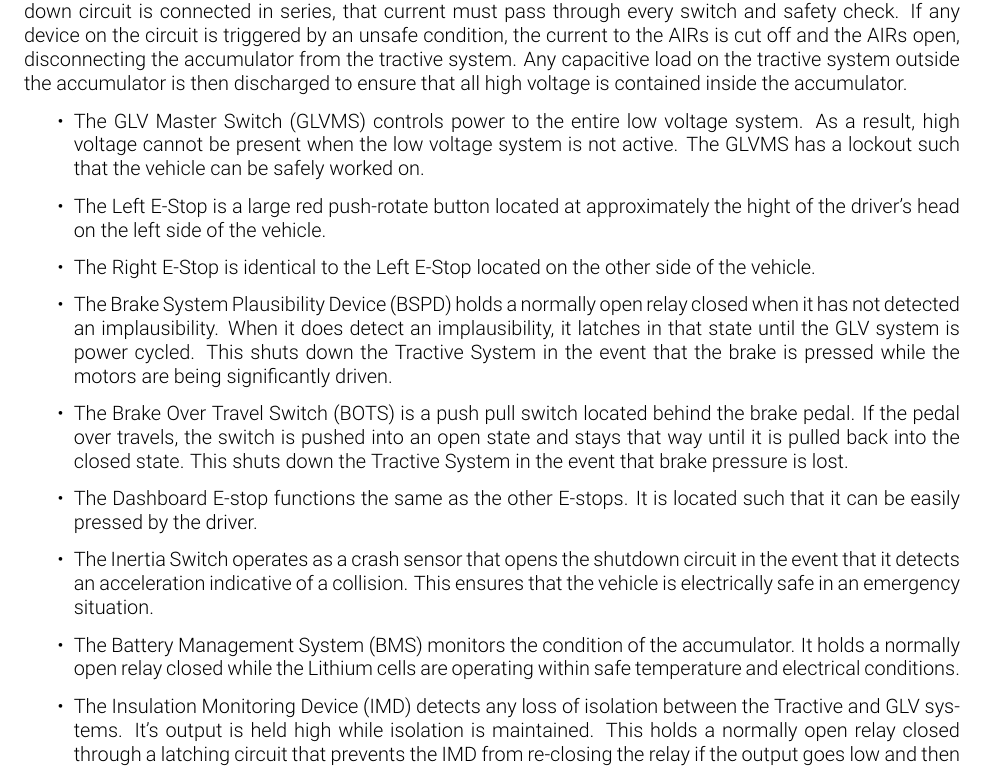
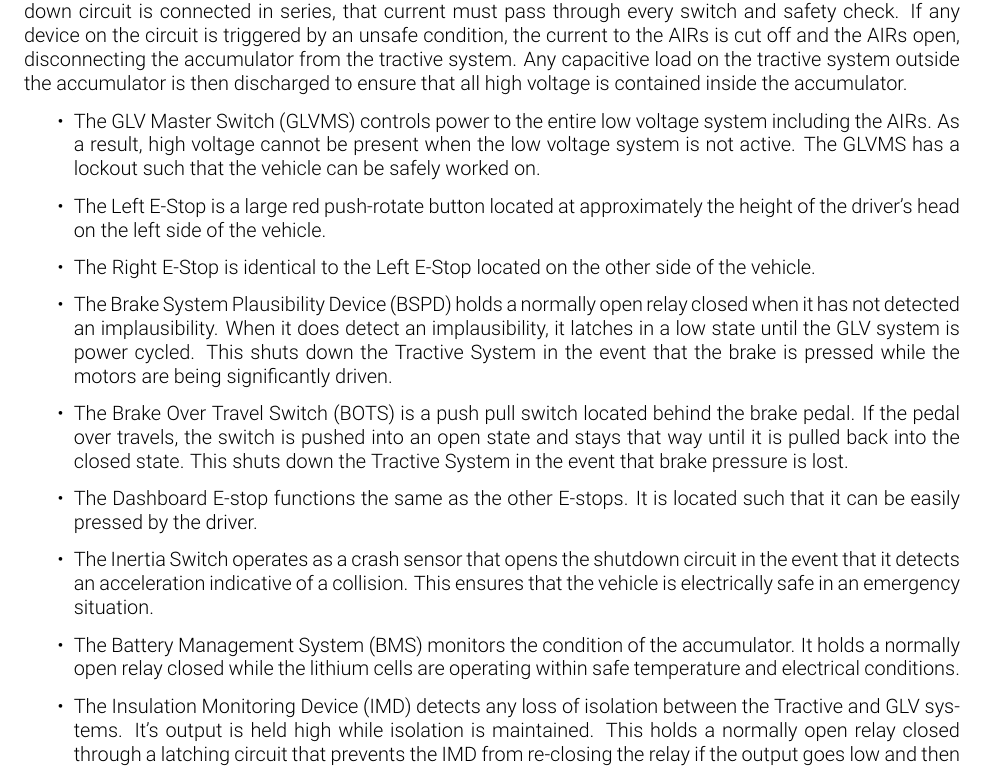
Before and after one commit to olin-electric-motorsports/ESF, a LaTeX document (esf_main.tex): part of page 8 of 22, cut so that both start at the same text. Compiled offline with pdfLaTeX.

Commit message:
updates based on comments

```diff
--- a/esf_main.tex
+++ b/esf_main.tex
@@ -143,14 +143,14 @@
 The shutdown circuit directly controls the current that closes the AIRs. Since each switch/relay on the shutdown circuit is connected in series, that current must pass through every switch and safety check. If any device on the circuit is triggered by an unsafe condition, the current to the AIRs is cut off and the AIRs open, disconnecting the accumulator from the tractive system. Any capacitive load on the tractive system outside the accumulator is then discharged to ensure that all high voltage is contained inside the accumulator.
 
 	\begin{itemize}
-		\item The GLV Master Switch (GLVMS) controls power to the entire low voltage system. As a result, high voltage cannot be present when the low voltage system is not active. The GLVMS has a lockout such that the vehicle can be safely worked on.
-		\item The Left E-Stop is a large red push-rotate button located at approximately the hight of the driver's head on the left side of the vehicle.
+		\item The GLV Master Switch (GLVMS) controls power to the entire low voltage system including the AIRs. As a result, high voltage cannot be present when the low voltage system is not active. The GLVMS has a lockout such that the vehicle can be safely worked on.
+		\item The Left E-Stop is a large red push-rotate button located at approximately the height of the driver's head on the left side of the vehicle.
 		\item The Right E-Stop is identical to the Left E-Stop located on the other side of the vehicle.
-		\item The Brake System Plausibility Device (BSPD) holds a normally open relay closed when it has not detected an implausibility. When it does detect an implausibility, it latches in that state until the GLV system is power cycled. This shuts down the Tractive System in the event that the brake is pressed while the motors are being significantly driven.
+		\item The Brake System Plausibility Device (BSPD) holds a normally open relay closed when it has not detected an implausibility. When it does detect an implausibility, it latches in a low state until the GLV system is power cycled. This shuts down the Tractive System in the event that the brake is pressed while the motors are being significantly driven.
 		\item The Brake Over Travel Switch (BOTS) is a push pull switch located behind the brake pedal. If the pedal over travels, the switch is pushed into an open state and stays that way until it is pulled back into the closed state. This shuts down the Tractive System in the event that brake pressure is lost.
 		\item The Dashboard E-stop functions the same as the other E-stops. It is located such that it can be easily pressed by the driver.
 		\item The Inertia Switch operates as a crash sensor that opens the shutdown circuit in the event that it detects an acceleration indicative of a collision. This ensures that the vehicle is electrically safe in an emergency situation.
-		\item The Battery Management System (BMS) monitors the condition of the accumulator. It holds a normally open relay closed while the Lithium cells are operating within safe temperature and electrical conditions.
+		\item The Battery Management System (BMS) monitors the condition of the accumulator. It holds a normally open relay closed while the lithium cells are operating within safe temperature and electrical conditions.
 		\item The Insulation Monitoring Device (IMD) detects any loss of isolation between the Tractive and GLV systems. It's output is held high while isolation is maintained. This holds a normally open relay closed through a latching circuit that prevents the IMD from re-closing the relay if the output goes low and then returns high. This latches the Tractive System in a shutdown state until the GLV system is power cycled.
 		\item The HVD interlock closes the shutdown circuit whenever the HVD is present. This automatically shuts down the Tractive System whenever the HVD is removed.
 		\item There is an interlock on the Tractive System connector on the accumulator which can be removed without tools. If the connector is removed, the Tractive System automatically shuts down.
```
